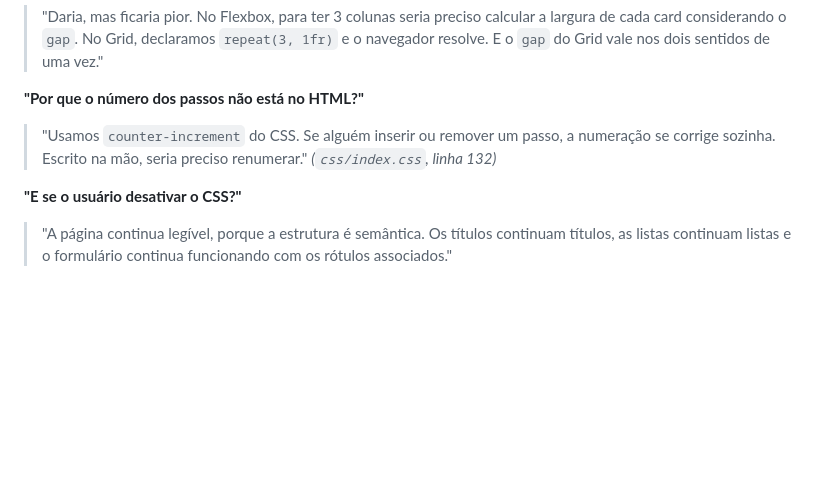
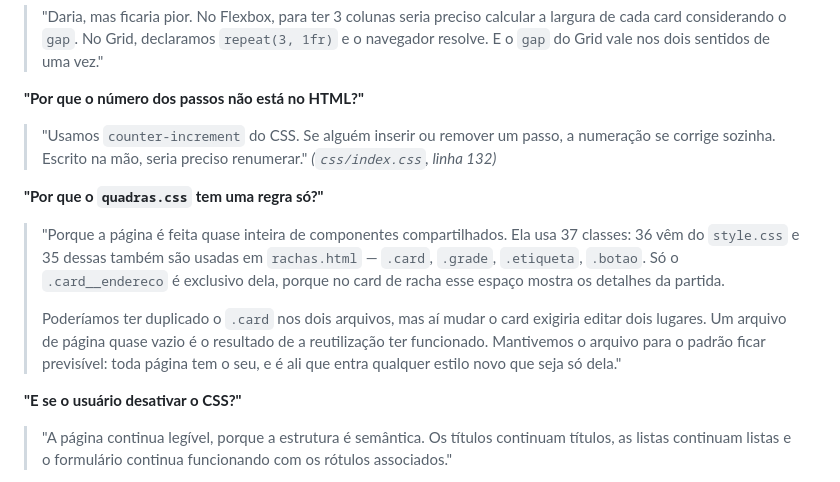
Before and after one commit to ThallysAsafe/dsw_project, a Markdown page: ROTEIRO-APRESENTACAO.md, the part around the change. GitHub-like rendering; blank space fills up the shorter version.

Commit message:
docs: explica no roteiro por que quadras.css tem uma regra so
A banca pode estranhar um arquivo de pagina com uma unica regra. A
resposta e a favor do projeto: das 37 classes usadas em quadras.html,
36 vem do style.css e 35 delas tambem sao usadas em rachas.html. Só o
.card__endereco e exclusivo da pagina. Um arquivo de pagina quase vazio
e consequencia de a reutilizacao ter funcionado, que e justamente o que
o item 09 do enunciado avalia.

```diff
--- a/ROTEIRO-APRESENTACAO.md
+++ b/ROTEIRO-APRESENTACAO.md
@@ -504,6 +504,19 @@ sem internet. A documentação está no `README.md` e no `GUIA-CSS.md`."
 > a numeração se corrige sozinha. Escrito na mão, seria preciso renumerar."
 > *(`css/index.css`, linha 132)*
 
+**"Por que o `quadras.css` tem uma regra só?"**
+> "Porque a página é feita quase inteira de componentes compartilhados. Ela
+> usa 37 classes: 36 vêm do `style.css` e 35 dessas também são usadas em
+> `rachas.html` — `.card`, `.grade`, `.etiqueta`, `.botao`. Só o
+> `.card__endereco` é exclusivo dela, porque no card de racha esse espaço
+> mostra os detalhes da partida.
+>
+> Poderíamos ter duplicado o `.card` nos dois arquivos, mas aí mudar o card
+> exigiria editar dois lugares. Um arquivo de página quase vazio é o
+> resultado de a reutilização ter funcionado. Mantivemos o arquivo para o
+> padrão ficar previsível: toda página tem o seu, e é ali que entra
+> qualquer estilo novo que seja só dela."
+
 **"E se o usuário desativar o CSS?"**
 > "A página continua legível, porque a estrutura é semântica. Os títulos
 > continuam títulos, as listas continuam listas e o formulário continua
```
